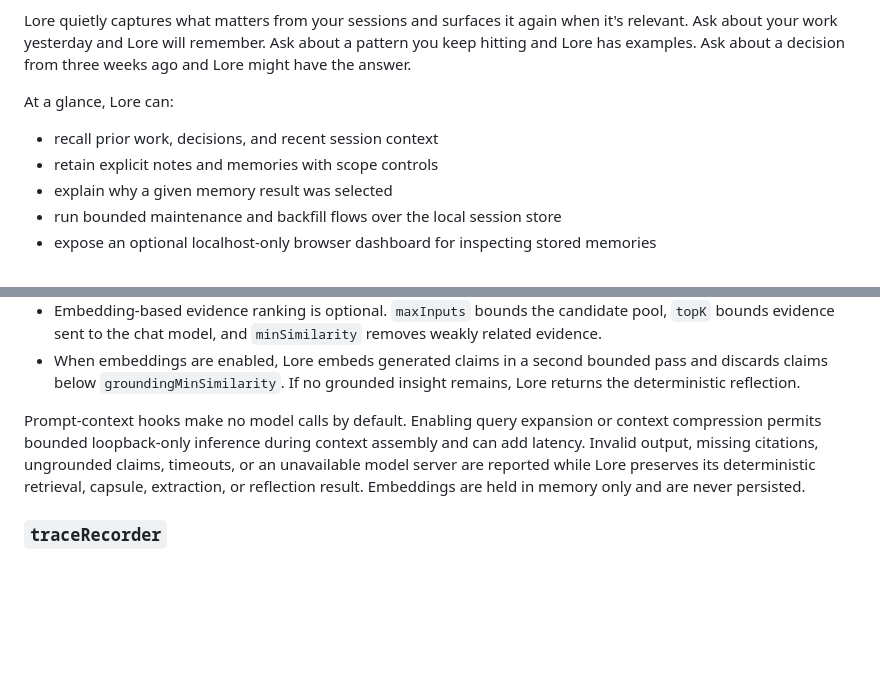
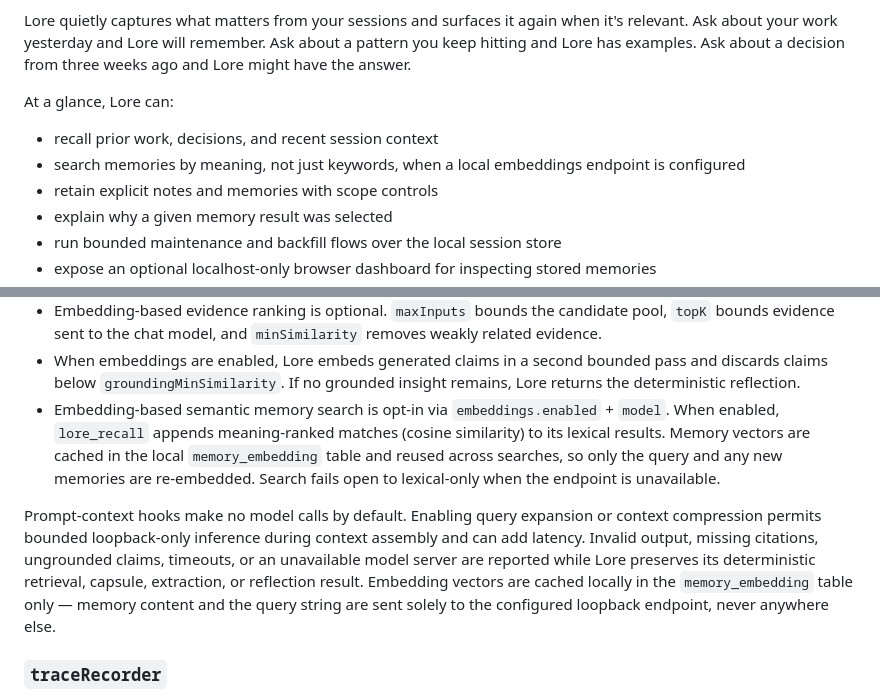
Before and after one commit to matt-riley/lore, a Markdown page: README.md, 2 parts joined by grey strips. Rendered like a GitHub page; blank space fills up the shorter version.

```diff
--- a/README.md
+++ b/README.md
@@ -16,6 +16,7 @@ Lore quietly captures what matters from your sessions and surfaces it again when
 At a glance, Lore can:
 
 - recall prior work, decisions, and recent session context
+- search memories by meaning, not just keywords, when a local embeddings endpoint is configured
 - retain explicit notes and memories with scope controls
 - explain why a given memory result was selected
 - run bounded maintenance and backfill flows over the local session store
@@ -155,8 +156,9 @@ The provider and each consuming surface have separate opt-ins:
 - Context compression is independently default-off. It preserves required identity, directive, and commitment sections, keeps source indexes, and falls back to the uncompressed deterministic capsule on any failure.
 - Embedding-based evidence ranking is optional. `maxInputs` bounds the candidate pool, `topK` bounds evidence sent to the chat model, and `minSimilarity` removes weakly related evidence.
 - When embeddings are enabled, Lore embeds generated claims in a second bounded pass and discards claims below `groundingMinSimilarity`. If no grounded insight remains, Lore returns the deterministic reflection.
+- Embedding-based semantic memory search is opt-in via `embeddings.enabled` + `model`. When enabled, `lore_recall` appends meaning-ranked matches (cosine similarity) to its lexical results. Memory vectors are cached in the local `memory_embedding` table and reused across searches, so only the query and any new memories are re-embedded. Search fails open to lexical-only when the endpoint is unavailable.
 
-Prompt-context hooks make no model calls by default. Enabling query expansion or context compression permits bounded loopback-only inference during context assembly and can add latency. Invalid output, missing citations, ungrounded claims, timeouts, or an unavailable model server are reported while Lore preserves its deterministic retrieval, capsule, extraction, or reflection result. Embeddings are held in memory only and are never persisted.
+Prompt-context hooks make no model calls by default. Enabling query expansion or context compression permits bounded loopback-only inference during context assembly and can add latency. Invalid output, missing citations, ungrounded claims, timeouts, or an unavailable model server are reported while Lore preserves its deterministic retrieval, capsule, extraction, or reflection result. Embedding vectors are cached locally in the `memory_embedding` table only — memory content and the query string are sent solely to the configured loopback endpoint, never anywhere else.
 
 ### `traceRecorder`
 
```
Also changed, not shown: docs/support-matrix.md (+4 -4 lines).
